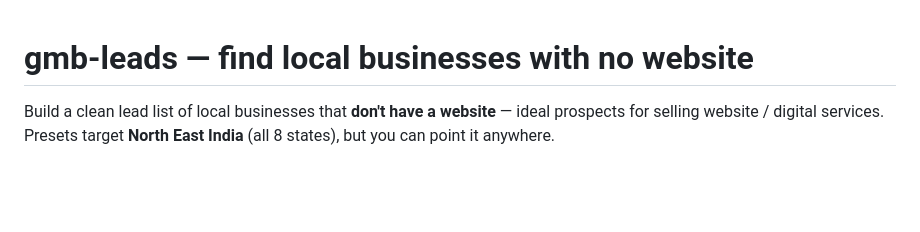
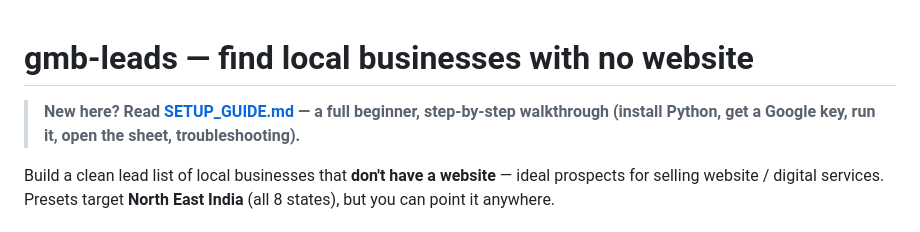
Before and after one commit to sanmol916/gap-finder, a Markdown page: gmb-leads/README.md, the part around the change. GitHub-like rendering; blank space fills up the shorter version.

```diff
--- a/gmb-leads/README.md
+++ b/gmb-leads/README.md
@@ -1,4 +1,7 @@
 # gmb-leads — find local businesses with no website
+
+> **New here? Read [SETUP_GUIDE.md](SETUP_GUIDE.md) — a full beginner, step-by-step walkthrough
+> (install Python, get a Google key, run it, open the sheet, troubleshooting).**
 
 Build a clean lead list of local businesses that **don't have a website** — ideal prospects
 for selling website / digital services. Presets target **North East India** (all 8 states),
```
Also changed, not shown: gmb-leads/SETUP_GUIDE.md (added, +209 -0 lines).
